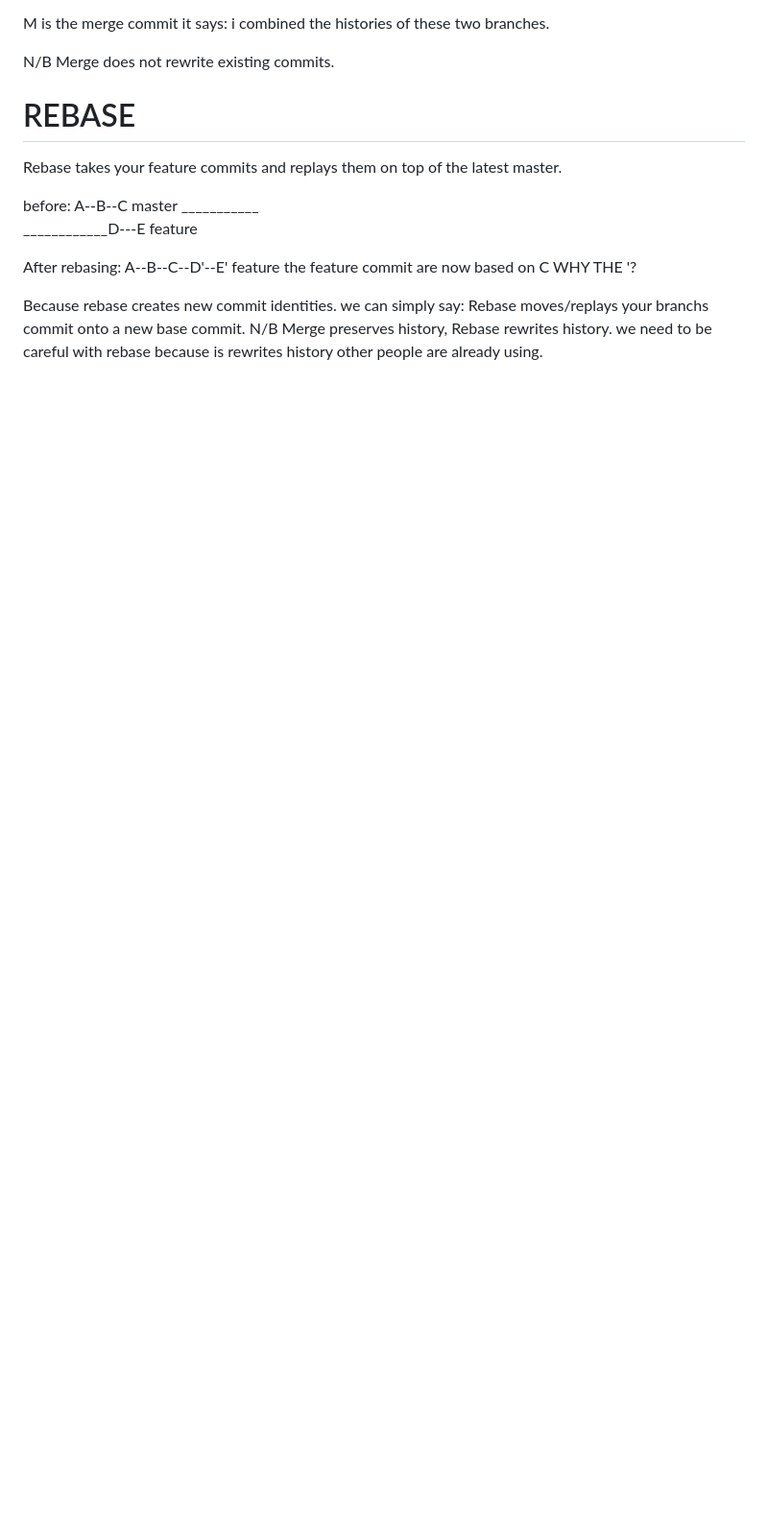
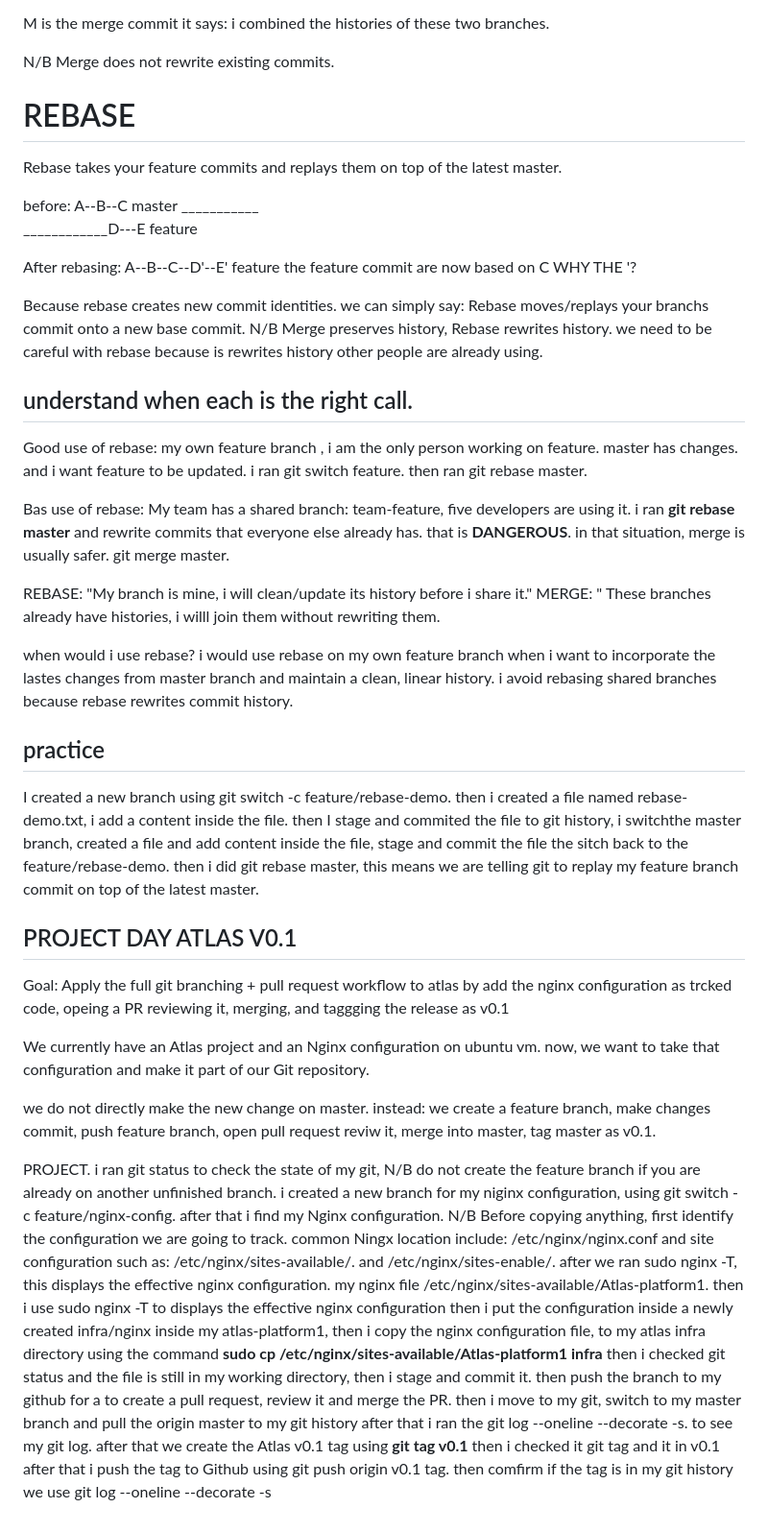
Before and after one commit to Bethel04/Atlas-Platform, a Markdown page: Month1-Atlas_labs/WEEK2/lab.md, the part around one of its changes. Shown at 96% size. Drawn GitHub-style; blank space fills up the shorter version.

Commit message:
add chabges in Month1 week2 lab.md

```diff
--- a/Month1-Atlas_labs/WEEK2/lab.md
+++ b/Month1-Atlas_labs/WEEK2/lab.md
@@ -221,3 +222,50 @@ WHY THE '?
 Because rebase creates new commit identities. we can simply say: Rebase moves/replays your branchs commit onto a new base commit.
 N/B
 Merge preserves history, Rebase rewrites history. we need to be careful with rebase because is rewrites history other people are already using.
+
+## understand when each is the right call.
+
+Good use of rebase: my own feature branch , i am the only person working on feature. master has changes. and i want feature to be updated. i ran
+git switch feature. then ran git rebase master.
+
+Bas use of rebase: My team has a shared branch: team-feature, five developers are using it. i ran **git rebase master** and rewrite commits that everyone else already
+has. that is **DANGEROUS**. in that situation, merge is usually safer. git merge master.
+
+REBASE: "My branch is mine, i will clean/update its history before i share it."
+MERGE: " These branches already have histories, i willl join them without rewriting them.
+
+when would i use rebase?
+i would use rebase on my own feature branch when i want to incorporate the lastes changes from master branch and maintain a clean, linear history.
+i avoid rebasing shared branches because rebase rewrites commit history.
+
+##     practice
+I created a new branch using git switch -c feature/rebase-demo. then i created a file named rebase-demo.txt, i add a content inside the file. then
+I stage and commited the file to git history, i switchthe master branch, created a file and add content inside the file, stage and commit the file
+the sitch back to the feature/rebase-demo. then i did git rebase master, this means we are telling git to replay my feature branch commit on top of
+the latest master.
+
+## PROJECT DAY ATLAS V0.1
+
+Goal: Apply the full git branching + pull request workflow to atlas by add the nginx configuration as trcked code, opeing a PR reviewing it, merging,
+and taggging the release as v0.1
+
+We currently have an Atlas project and an Nginx configuration on ubuntu vm. now, we want to take that configuration and make it part of our Git
+repository.
+
+we do not directly make the new change on master. instead: we create a feature branch, make changes commit, push feature branch, open pull request
+reviw it, merge into master, tag master as v0.1.
+
+PROJECT.
+i ran git status to check the state of my git, N/B do not create the feature branch if you are already on another unfinished branch.
+i created a new branch for my niginx configuration, using git switch -c feature/nginx-config. after that i find my Nginx configuration.
+N/B
+Before copying anything, first identify the configuration we are going to track. common Ningx location include: /etc/nginx/nginx.conf and
+site configuration such as: /etc/nginx/sites-available/.  and   /etc/nginx/sites-enable/.  after we ran sudo nginx -T, this displays the effective
+nginx configuration. my nginx file /etc/nginx/sites-available/Atlas-platform1. then i use sudo nginx -T to displays the effective nginx configuration
+then i put the configuration inside a newly created infra/nginx inside my atlas-platform1, then i copy the nginx configuration file, to my atlas infra
+directory using the command **sudo cp /etc/nginx/sites-available/Atlas-platform1  infra**
+then i checked git status and the file is still in my working directory, then i stage and commit it. then push the branch to my github for a
+to create a pull request, review it and merge the PR. then i move to my git, switch to my master branch and pull the origin master to my git history
+after that i ran the git log --oneline --decorate -s. to see my git log. after that we create the Atlas v0.1 tag using **git tag v0.1** then i checked
+it git tag and it in v0.1 after that i push the tag to Github using git push origin v0.1 tag. then comfirm if the tag is in my git history we use
+git log --oneline --decorate -s
```
Also changed, not shown: other parts of Month1-Atlas_labs/WEEK2/lab.md (+2 -1 lines).
